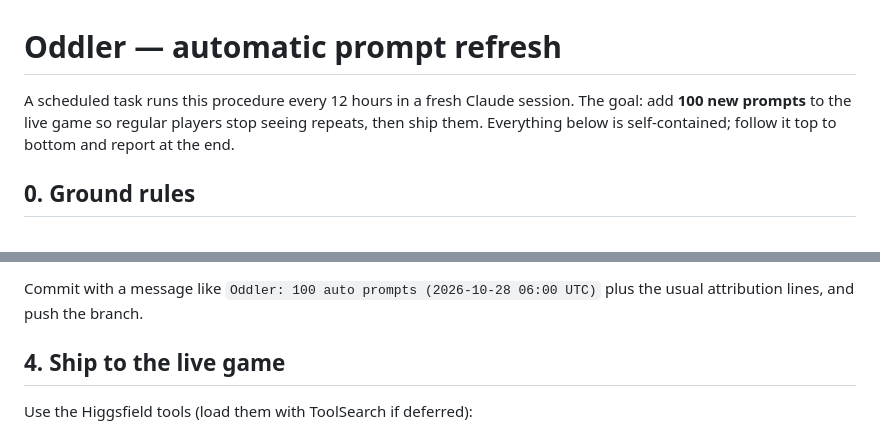
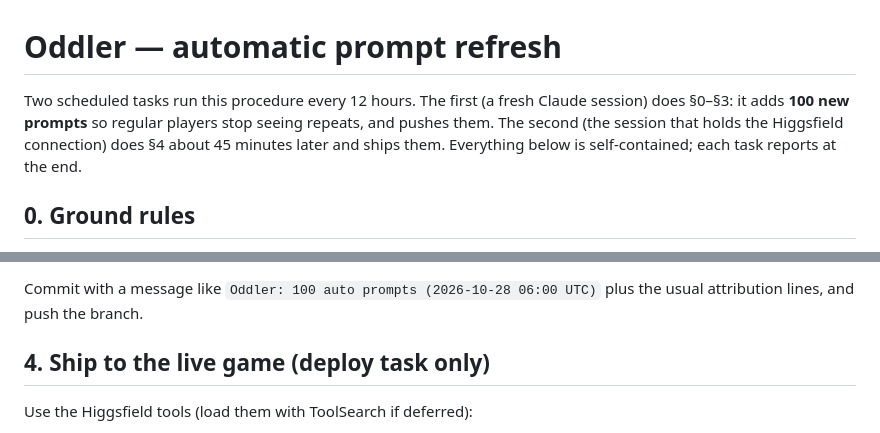
Before and after one commit to bytommynewman/tommy, a Markdown page: oddler/AUTOGEN.md, 2 parts joined by grey strips. Rendered like a GitHub page.

Commit message:
Oddler: split the refresh into a write task and a deploy task
Co-Authored-By: Claude Fable 5.1 <noreply@anthropic.com>
Claude-Session: https://claude.ai/code/session_015bpkR4nyvQaLSRGb5LmAss

```diff
--- a/oddler/AUTOGEN.md
+++ b/oddler/AUTOGEN.md
@@ -1,9 +1,10 @@
 # Oddler — automatic prompt refresh
 
-A scheduled task runs this procedure every 12 hours in a fresh Claude session.
-The goal: add **100 new prompts** to the live game so regular players stop
-seeing repeats, then ship them. Everything below is self-contained; follow it
-top to bottom and report at the end.
+Two scheduled tasks run this procedure every 12 hours. The first (a fresh
+Claude session) does §0–§3: it adds **100 new prompts** so regular players stop
+seeing repeats, and pushes them. The second (the session that holds the
+Higgsfield connection) does §4 about 45 minutes later and ships them.
+Everything below is self-contained; each task reports at the end.
 
 ## 0. Ground rules
 
@@ -81,7 +82,7 @@ until it is.
 Commit with a message like `Oddler: 100 auto prompts (2026-10-28 06:00 UTC)`
 plus the usual attribution lines, and push the branch.
 
-## 4. Ship to the live game
+## 4. Ship to the live game (deploy task only)
 
 Use the Higgsfield tools (load them with ToolSearch if deferred):
 
```
